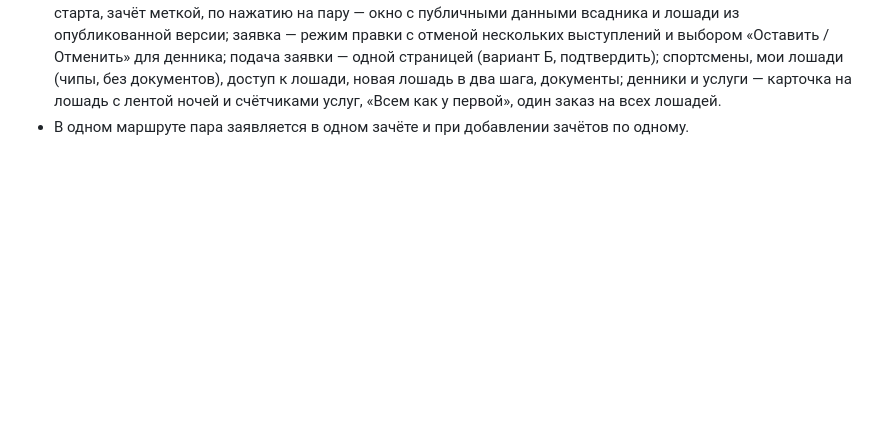
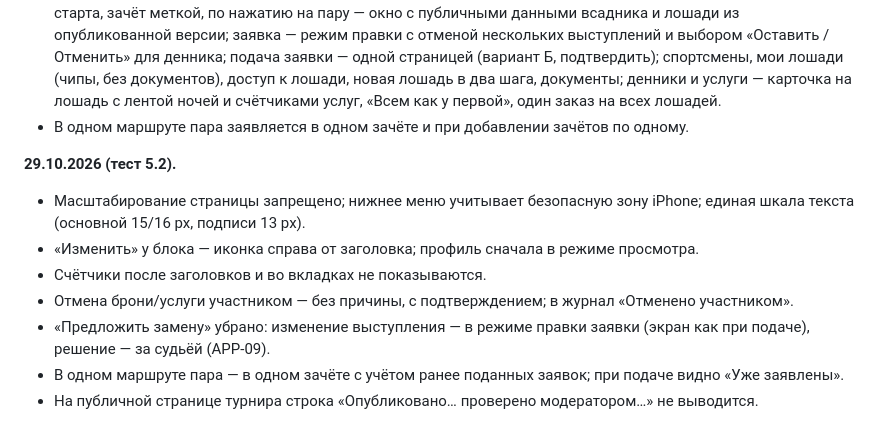
Before and after one commit to RediantDev/equistart, a Markdown page: docs/TZ_v2.md, the part around the change. GitHub-like rendering; blank space fills up the shorter version.

Commit message:
Тест 5.2: решения и вопросы в ТЗ
Co-Authored-By: Claude Opus 5.5 <noreply@anthropic.com>
Claude-Session: https://claude.ai/code/session_01Tj29yH7BzqiJhrevQnA6eH

```diff
--- a/docs/TZ_v2.md
+++ b/docs/TZ_v2.md
@@ -653,3 +653,12 @@ EquiStart — русскоязычный адаптивный сайт для о
 - Отменённые выступления показываются в «Мои соревнования» со статусом «Отменено».
 - Экраны по утверждённому макету (вариант 2, 28.10): окно соревнования; стартовый протокол — общий порядок старта, зачёт меткой, по нажатию на пару — окно с публичными данными всадника и лошади из опубликованной версии; заявка — режим правки с отменой нескольких выступлений и выбором «Оставить / Отменить» для денника; подача заявки — одной страницей (вариант Б, подтвердить); спортсмены, мои лошади (чипы, без документов), доступ к лошади, новая лошадь в два шага, документы; денники и услуги — карточка на лошадь с лентой ночей и счётчиками услуг, «Всем как у первой», один заказ на всех лошадей.
 - В одном маршруте пара заявляется в одном зачёте и при добавлении зачётов по одному.
+
+**29.10.2026 (тест 5.2).**
+- Масштабирование страницы запрещено; нижнее меню учитывает безопасную зону iPhone; единая шкала текста (основной 15/16 px, подписи 13 px).
+- «Изменить» у блока — иконка справа от заголовка; профиль сначала в режиме просмотра.
+- Счётчики после заголовков и во вкладках не показываются.
+- Отмена брони/услуги участником — без причины, с подтверждением; в журнал «Отменено участником».
+- «Предложить замену» убрано: изменение выступления — в режиме правки заявки (экран как при подаче), решение — за судьёй (APP-09).
+- В одном маршруте пара — в одном зачёте с учётом ранее поданных заявок; при подаче видно «Уже заявлены».
+- На публичной странице турнира строка «Опубликовано… проверено модератором…» не выводится.
```
Also changed, not shown: docs/QUESTIONS.md (+5 -0 lines).
